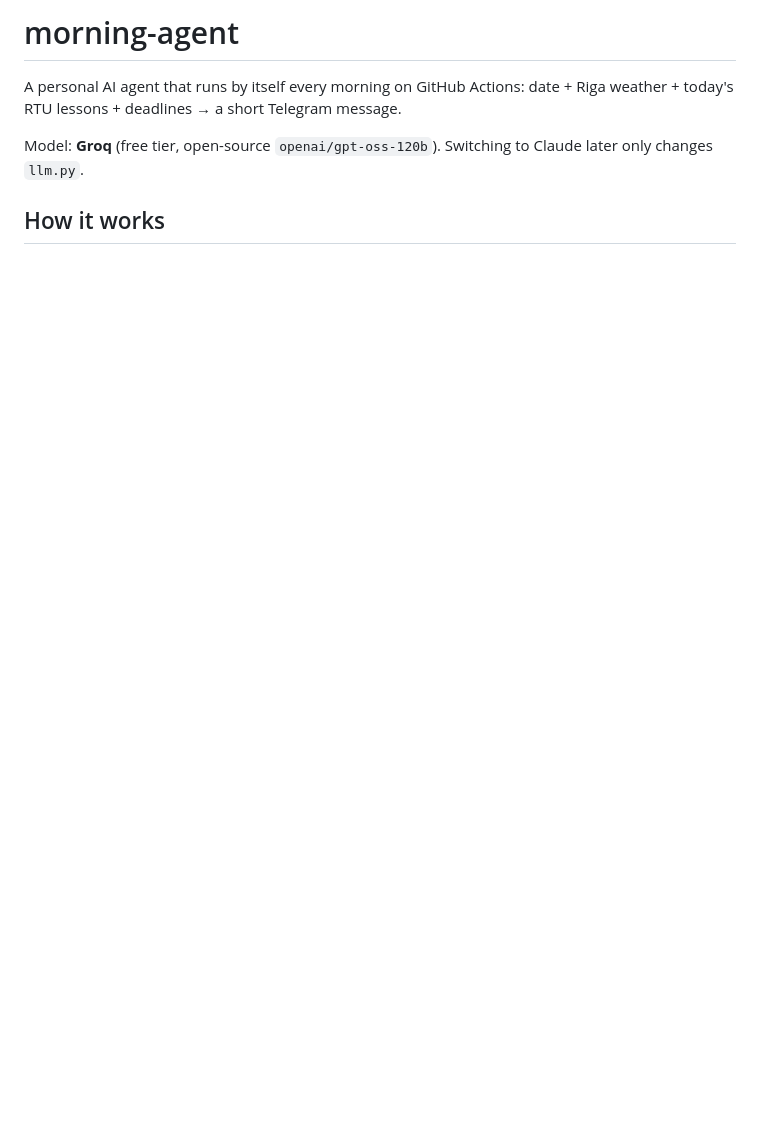
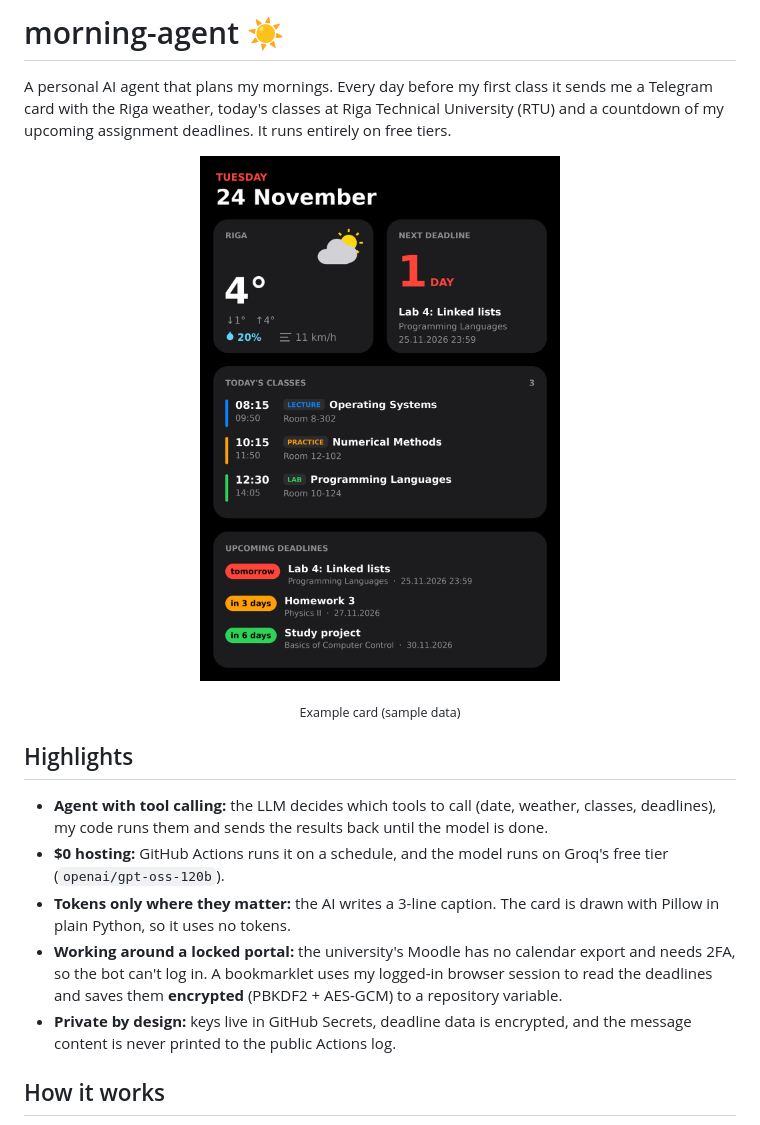
Before and after one commit to ars1an-cod1/morning-agent, a Markdown page: README.md, the part around one of its changes. Drawn GitHub-style; pictures changed too: docs/card-example.png (added); blank space fills up the shorter version.

```diff
--- a/README.md
+++ b/README.md
@@ -1,9 +1,19 @@
-# morning-agent
+# morning-agent ☀️
 
-A personal AI agent that runs by itself every morning on GitHub Actions:
-date + Riga weather + today's RTU lessons + deadlines → a short Telegram message.
+A personal AI agent that plans my mornings. Every day before my first class it sends me a
+Telegram card with the Riga weather, today's classes at Riga Technical University (RTU)
+and a countdown of my upcoming assignment deadlines. It runs entirely on free tiers.
 
-Model: **Groq** (free tier, open-source `openai/gpt-oss-120b`). Switching to Claude later only changes `llm.py`.
+<p align="center"><img src="docs/card-example.png" width="360" alt="Example morning card"></p>
+<p align="center"><sub>Example card (sample data)</sub></p>
+
+## Highlights
+
+- **Agent with tool calling:** the LLM decides which tools to call (date, weather, classes, deadlines), my code runs them and sends the results back until the model is done.
+- **$0 hosting:** GitHub Actions runs it on a schedule, and the model runs on Groq's free tier (`openai/gpt-oss-120b`).
+- **Tokens only where they matter:** the AI writes a 3-line caption. The card is drawn with Pillow in plain Python, so it uses no tokens.
+- **Working around a locked portal:** the university's Moodle has no calendar export and needs 2FA, so the bot can't log in. A bookmarklet uses my logged-in browser session to read the deadlines and saves them **encrypted** (PBKDF2 + AES-GCM) to a repository variable.
+- **Private by design:** keys live in GitHub Secrets, deadline data is encrypted, and the message content is never printed to the public Actions log.
 
 ## How it works
 
```
Also changed, not shown: other parts of README.md (+31 -27 lines).
